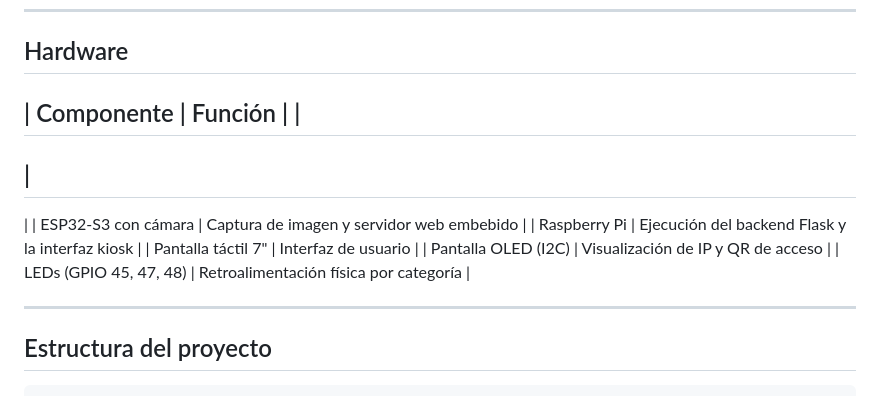
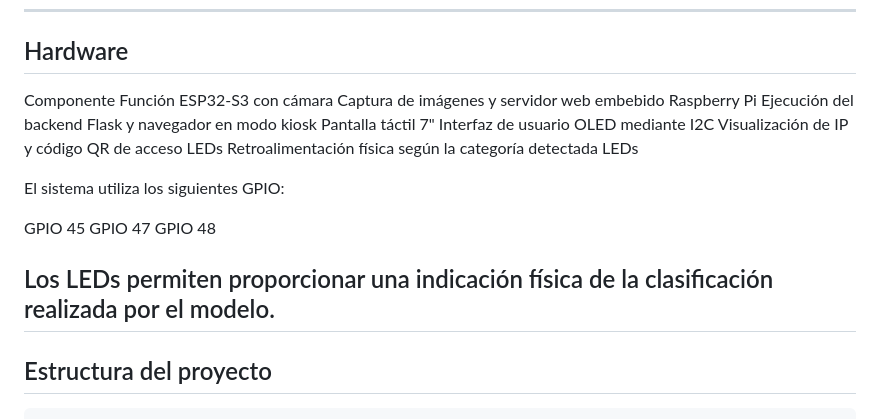
Before and after one commit to Elnico1836/CamCan, a Markdown page: README.md, the part around the change. Drawn GitHub-style.

Commit message:
Update hardware section in README.md
Reformatted hardware component table for clarity and added GPIO information.

```diff
--- a/README.md
+++ b/README.md
@@ -84,42 +84,21 @@ Endpoint de diagnóstico. Retorna `{ "status": "Servidor activo" }`.
 
 ## Hardware
 
-|
- Componente
-|
- Función
-|
-|
----
-|
----
-|
-|
- ESP32-S3 con cámara
-|
- Captura de imagen y servidor web embebido
-|
-|
- Raspberry Pi
-|
- Ejecución del backend Flask y la interfaz kiosk
-|
-|
- Pantalla táctil 7"
-|
- Interfaz de usuario
-|
-|
- Pantalla OLED (I2C)
-|
- Visualización de IP y QR de acceso
-|
-|
- LEDs (GPIO 45, 47, 48)
-|
- Retroalimentación física por categoría
-|
+Componente	Función
+ESP32-S3 con cámara	Captura de imágenes y servidor web embebido
+Raspberry Pi	Ejecución del backend Flask y navegador en modo kiosk
+Pantalla táctil 7"	Interfaz de usuario
+OLED mediante I2C	Visualización de IP y código QR de acceso
+LEDs	Retroalimentación física según la categoría detectada
+LEDs
 
+El sistema utiliza los siguientes GPIO:
+
+GPIO 45
+GPIO 47
+GPIO 48
+
+Los LEDs permiten proporcionar una indicación física de la clasificación realizada por el modelo.
 ---
 
 ## Estructura del proyecto
```
